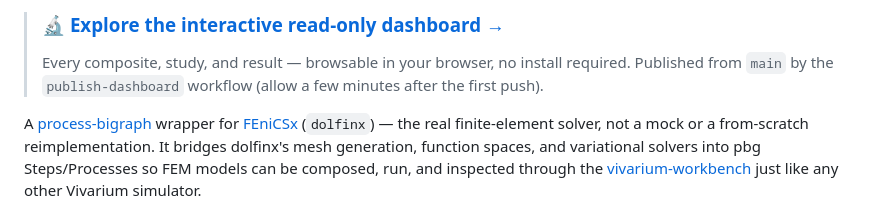
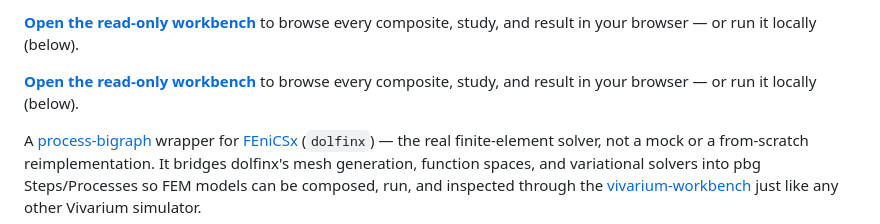
Before and after one commit to vivarium-collective/viva-fenics, a Markdown page: README.md, the part around one of its changes. GitHub-like rendering.

Commit message:
docs(readme): add CI + read-only workbench badges and workbench link (gen-readme) (#7)

```diff
--- a/README.md
+++ b/README.md
@@ -3,10 +10,13 @@
 <!-- BEGIN:dashboard -->
 <!-- generated by `vivarium-workbench gen-readme` — edit the source, not this table -->
 
-> ### 🔬 [Explore the interactive read-only dashboard →](https://vivarium-collective.github.io/viva-fenics/dashboard/)
->
-> Every composite, study, and result — browsable in your browser, no install required.
-> Published from `main` by the `publish-dashboard` workflow (allow a few minutes after the first push).
+**[Open the read-only workbench](https://vivarium-collective.github.io/viva-fenics/workbench/)** to browse every composite, study, and result in your browser — or run it locally (below).
+<!-- END:dashboard -->
+
+<!-- BEGIN:dashboard -->
+<!-- generated by `vivarium-workbench gen-readme` — edit the source, not this table -->
+
+**[Open the read-only workbench](https://vivarium-collective.github.io/viva-fenics/workbench/)** to browse every composite, study, and result in your browser — or run it locally (below).
 <!-- END:dashboard -->
 
 A [process-bigraph](https://github.com/vivarium-collective/process-bigraph) wrapper
```
Also changed, not shown: other parts of README.md (+7 -0 lines).
